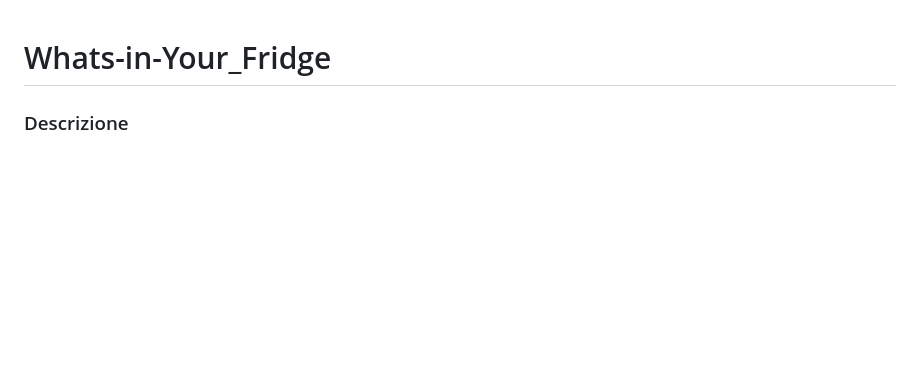
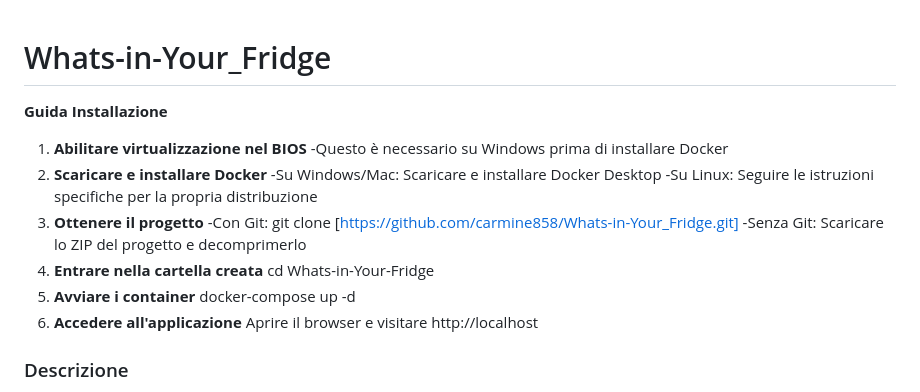
Before and after one commit to carmine858/Whats-in-Your_Fridge, a Markdown page: README.md, the part around the change. GitHub-like rendering; blank space fills up the shorter version.

Commit message:
guida installazione readme

```diff
--- a/README.md
+++ b/README.md
@@ -1,4 +1,22 @@
 # Whats-in-Your_Fridge
+
+**Guida Installazione**
+1. **Abilitare virtualizzazione nel BIOS**
+-Questo è necessario su Windows prima di installare Docker
+2. **Scaricare e installare Docker**
+-Su Windows/Mac: Scaricare e installare Docker Desktop
+-Su Linux: Seguire le istruzioni specifiche per la propria distribuzione
+3. **Ottenere il progetto**
+-Con Git: git clone [https://github.com/carmine858/Whats-in-Your_Fridge.git]
+-Senza Git: Scaricare lo ZIP del progetto e decomprimerlo
+4. **Entrare nella cartella creata**
+cd Whats-in-Your-Fridge
+5. **Avviare i container**
+docker-compose up -d
+6. **Accedere all'applicazione**
+Aprire il browser e visitare http://localhost
+
+
 
 ### Descrizione
 **What's in Your Fridge** è un'app innovativa che aiuta gli appassionati di cucina a trovare ricette e idee originali per utilizzare al meglio i pochi ingredienti disponibili nel proprio frigo o dispensa. Permette agli utenti di condividere e consigliare le proprie creazioni culinarie con amici e familiari, favorendo una cucina creativa e sostenibile.
```
